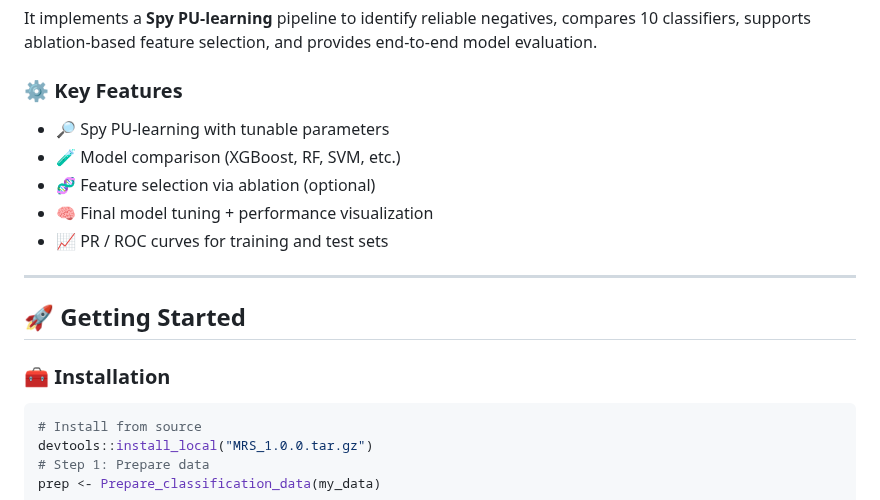
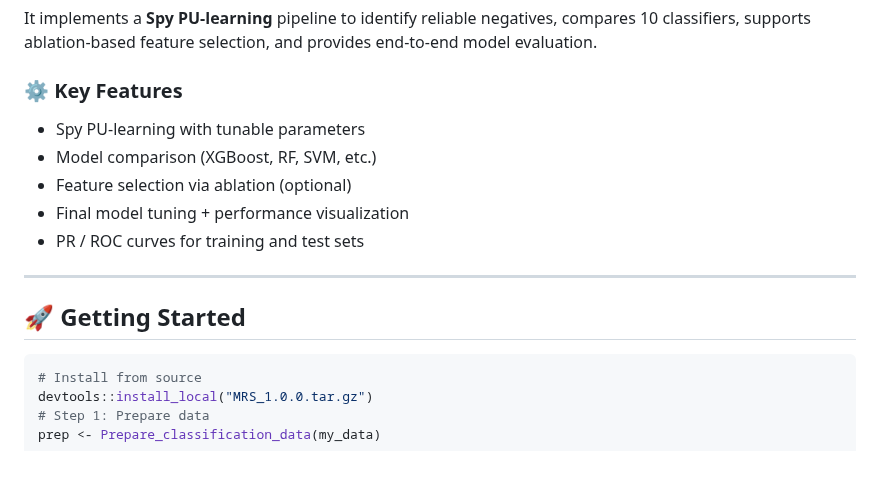
Before and after one commit to LuChenLab/Malarialipidmetabolism, a Markdown page: README.md, the part around one of its changes. GitHub-like rendering; blank space fills up the shorter version.

````diff
--- a/README.md
+++ b/README.md
@@ -41,17 +41,15 @@ It implements a **Spy PU-learning** pipeline to identify reliable negatives, com
 
 ### ⚙️ Key Features
 
-- 🔎 Spy PU-learning with tunable parameters
-- 🧪 Model comparison (XGBoost, RF, SVM, etc.)
-- 🧬 Feature selection via ablation (optional)
-- 🧠 Final model tuning + performance visualization
-- 📈 PR / ROC curves for training and test sets
+- Spy PU-learning with tunable parameters
+- Model comparison (XGBoost, RF, SVM, etc.)
+- Feature selection via ablation (optional)
+- Final model tuning + performance visualization
+-  PR / ROC curves for training and test sets
 
 ---
 
 ## 🚀 Getting Started
-
-### 🧰 Installation
 
 ```r
 # Install from source
````
Also changed, not shown: other parts of README.md (+1 -1 lines).
